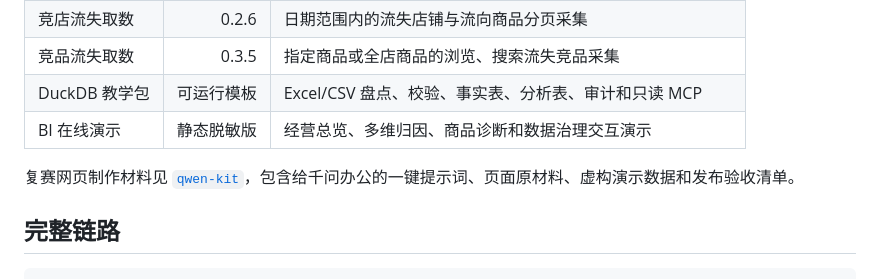
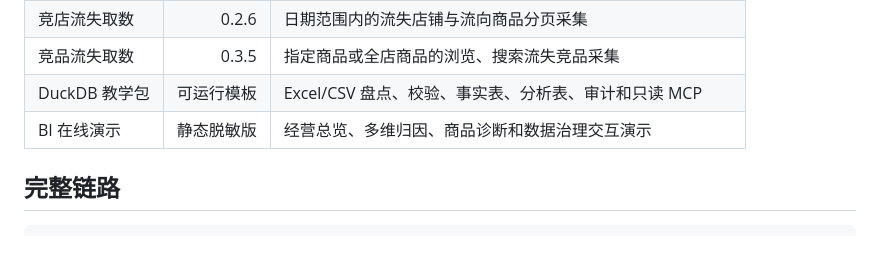
Before and after one commit to ZijieZh/sycm-data-workbench, a Markdown page: README.md, the part around the change. Drawn GitHub-style; blank space fills up the shorter version.

Commit message:
Remove local materials link

```diff
--- a/README.md
+++ b/README.md
@@ -15,8 +15,6 @@
 | 竞品流失取数 | 0.3.5 | 指定商品或全店商品的浏览、搜索流失竞品采集 |
 | DuckDB 教学包 | 可运行模板 | Excel/CSV 盘点、校验、事实表、分析表、审计和只读 MCP |
 | BI 在线演示 | 静态脱敏版 | 经营总览、多维归因、商品诊断和数据治理交互演示 |
-
-复赛网页制作材料见 [`qwen-kit`](qwen-kit/)，包含给千问办公的一键提示词、页面原材料、虚构演示数据和发布验收清单。
 
 ## 完整链路
 
```
